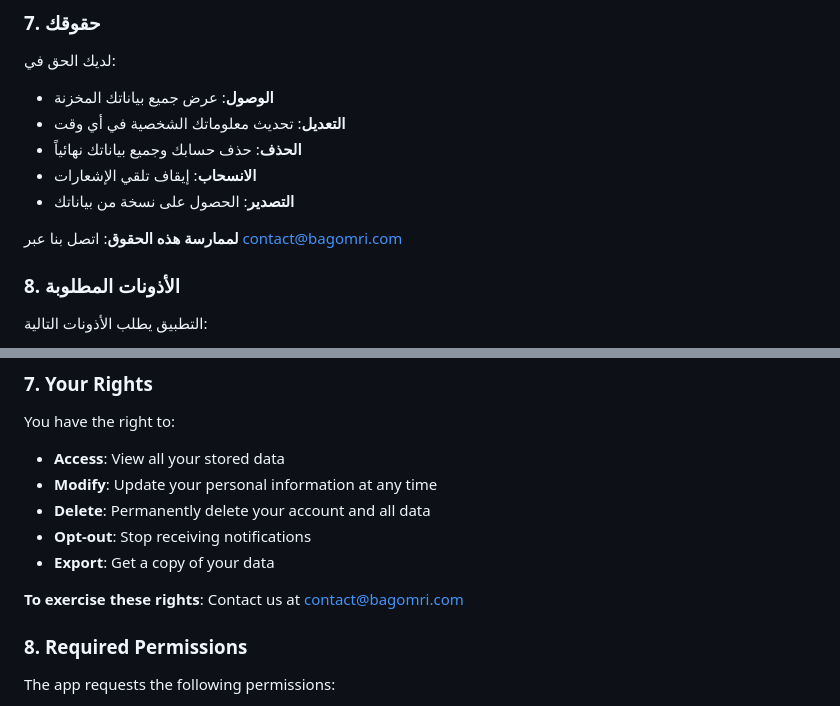
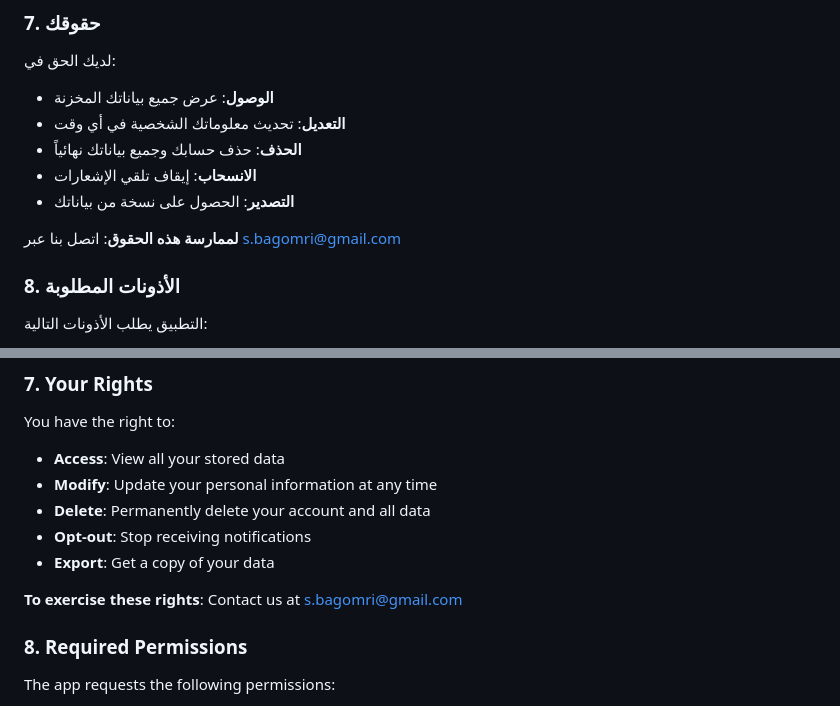
Before and after one commit to salehbagomri/mahrah-blood-bank-privacy, a Markdown page: PRIVACY_POLICY.md, 2 parts joined by grey strips. GitHub-like rendering.

Commit message:
Update contact email for privacy rights

```diff
--- a/PRIVACY_POLICY.md
+++ b/PRIVACY_POLICY.md
@@ -102,7 +102,7 @@
 - **الانسحاب**: إيقاف تلقي الإشعارات
 - **التصدير**: الحصول على نسخة من بياناتك
 
-**لممارسة هذه الحقوق**: اتصل بنا عبر contact@bagomri.com
+**لممارسة هذه الحقوق**: اتصل بنا عبر s.bagomri@gmail.com
 
 ### 8. الأذونات المطلوبة
 
@@ -232,7 +232,7 @@ You have the right to:
 - **Opt-out**: Stop receiving notifications
 - **Export**: Get a copy of your data
 
-**To exercise these rights**: Contact us at contact@bagomri.com
+**To exercise these rights**: Contact us at s.bagomri@gmail.com
 
 ### 8. Required Permissions
 
```
